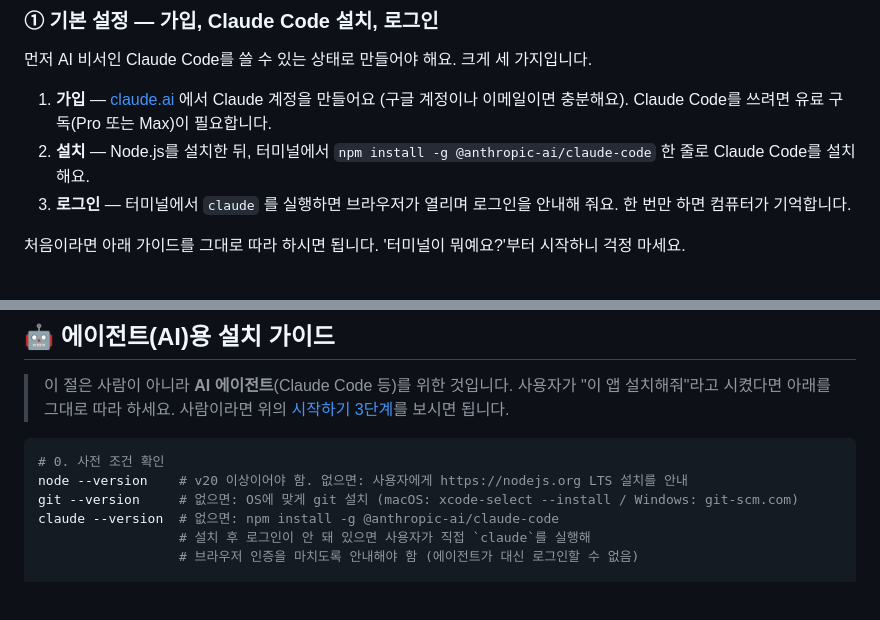
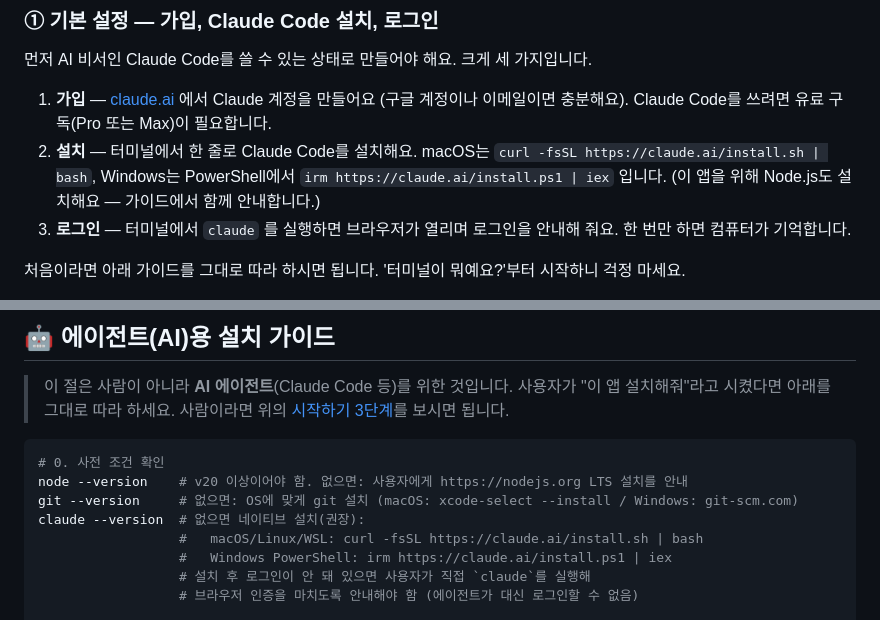
Before and after one commit to cooco119/claude-companion, a Markdown page: README.md, 2 parts joined by grey strips. GitHub-like rendering; blank space fills up the shorter version.

Commit message:
Update Claude Code install docs to native installer
Co-Authored-By: Claude Opus 4.8 <noreply@anthropic.com>

```diff
--- a/README.md
+++ b/README.md
@@ -13,7 +13,7 @@
 먼저 AI 비서인 Claude Code를 쓸 수 있는 상태로 만들어야 해요. 크게 세 가지입니다.
 
 1. **가입** — [claude.ai](https://claude.ai) 에서 Claude 계정을 만들어요 (구글 계정이나 이메일이면 충분해요). Claude Code를 쓰려면 유료 구독(Pro 또는 Max)이 필요합니다.
-2. **설치** — Node.js를 설치한 뒤, 터미널에서 `npm install -g @anthropic-ai/claude-code` 한 줄로 Claude Code를 설치해요.
+2. **설치** — 터미널에서 한 줄로 Claude Code를 설치해요. macOS는 `curl -fsSL https://claude.ai/install.sh | bash`, Windows는 PowerShell에서 `irm https://claude.ai/install.ps1 | iex` 입니다. (이 앱을 위해 Node.js도 설치해요 — 가이드에서 함께 안내합니다.)
 3. **로그인** — 터미널에서 `claude` 를 실행하면 브라우저가 열리며 로그인을 안내해 줘요. 한 번만 하면 컴퓨터가 기억합니다.
 
 처음이라면 아래 가이드를 그대로 따라 하시면 됩니다. '터미널이 뭐예요?'부터 시작하니 걱정 마세요.
@@ -109,7 +109,9 @@ AI 비서인 Claude Code가 아직 설치되지 않았거나 로그인이 안
 # 0. 사전 조건 확인
 node --version    # v20 이상이어야 함. 없으면: 사용자에게 https://nodejs.org LTS 설치를 안내
 git --version     # 없으면: OS에 맞게 git 설치 (macOS: xcode-select --install / Windows: git-scm.com)
-claude --version  # 없으면: npm install -g @anthropic-ai/claude-code
+claude --version  # 없으면 네이티브 설치(권장):
+                  #   macOS/Linux/WSL: curl -fsSL https://claude.ai/install.sh | bash
+                  #   Windows PowerShell: irm https://claude.ai/install.ps1 | iex
                   # 설치 후 로그인이 안 돼 있으면 사용자가 직접 `claude`를 실행해
                   # 브라우저 인증을 마치도록 안내해야 함 (에이전트가 대신 로그인할 수 없음)
 
```
Also changed, not shown: docs/getting-started.md (+17 -6 lines).
